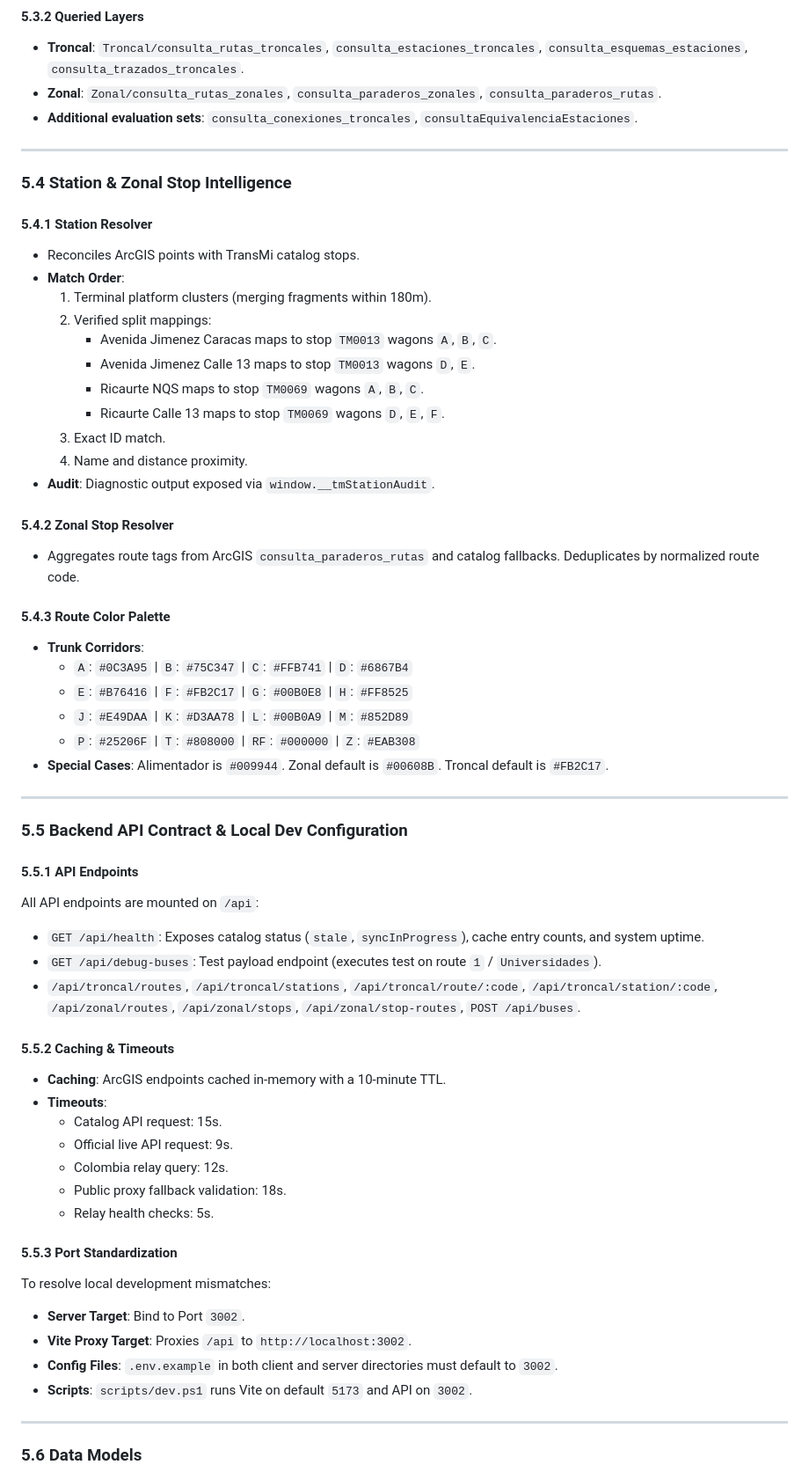
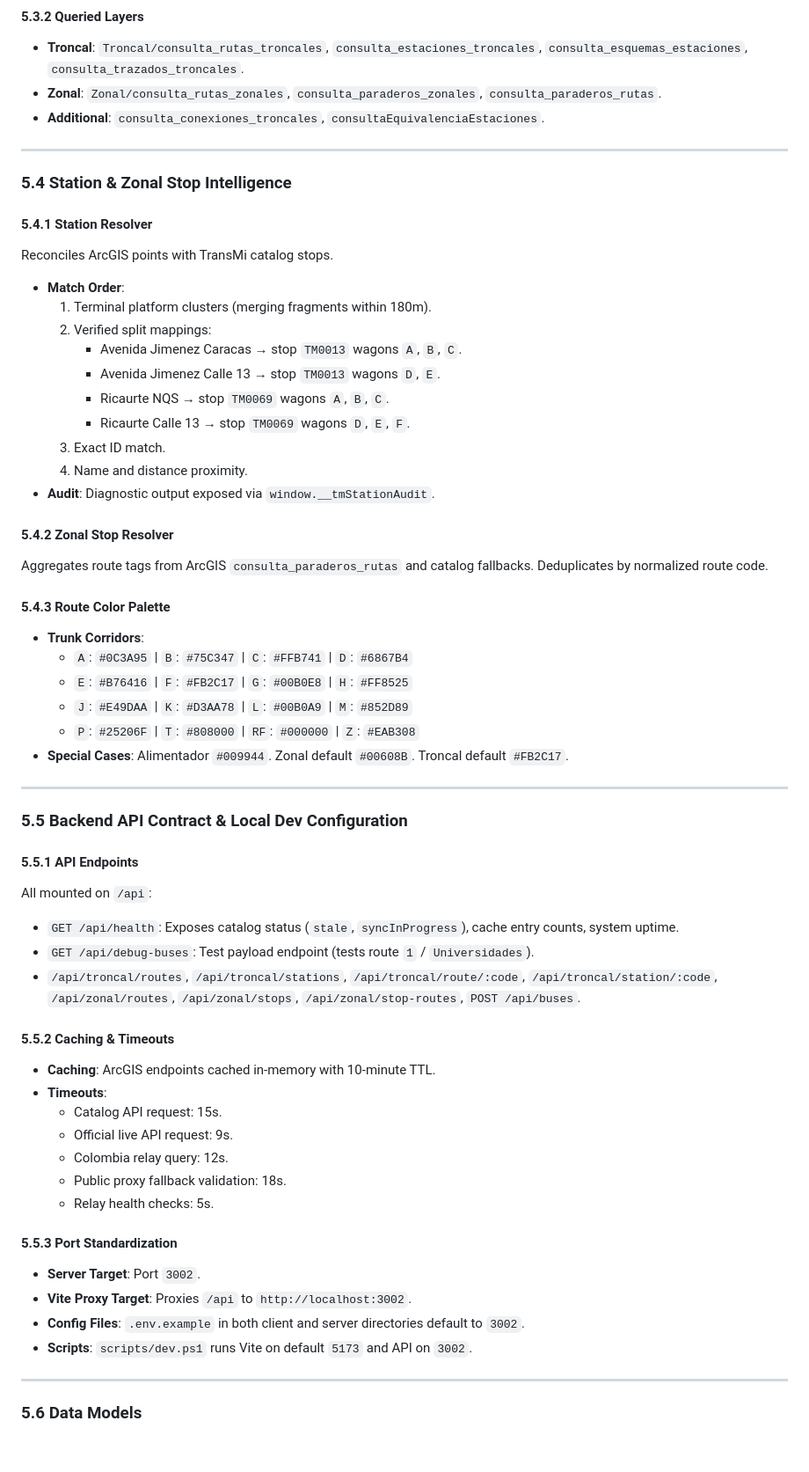
Before and after one commit to estebantorrg/transmilenio, a Markdown page: spec.md, the part around one of its changes. Shown at 88% size. GitHub-like rendering; blank space fills up the shorter version.

```diff
--- a/spec.md
+++ b/spec.md
@@ -169,27 +169,27 @@ x-relay-secret: <secret>
 #### 5.3.2 Queried Layers
 * **Troncal**: `Troncal/consulta_rutas_troncales`, `consulta_estaciones_troncales`, `consulta_esquemas_estaciones`, `consulta_trazados_troncales`.
 * **Zonal**: `Zonal/consulta_rutas_zonales`, `consulta_paraderos_zonales`, `consulta_paraderos_rutas`.
-* **Additional evaluation sets**: `consulta_conexiones_troncales`, `consultaEquivalenciaEstaciones`.
+* **Additional**: `consulta_conexiones_troncales`, `consultaEquivalenciaEstaciones`.
 
 ---
 
 ### 5.4 Station & Zonal Stop Intelligence
 
 #### 5.4.1 Station Resolver
-* Reconciles ArcGIS points with TransMi catalog stops.
+Reconciles ArcGIS points with TransMi catalog stops.
 * **Match Order**:
   1. Terminal platform clusters (merging fragments within 180m).
   2. Verified split mappings:
-     * Avenida Jimenez Caracas maps to stop `TM0013` wagons `A`, `B`, `C`.
-     * Avenida Jimenez Calle 13 maps to stop `TM0013` wagons `D`, `E`.
-     * Ricaurte NQS maps to stop `TM0069` wagons `A`, `B`, `C`.
-     * Ricaurte Calle 13 maps to stop `TM0069` wagons `D`, `E`, `F`.
+     * Avenida Jimenez Caracas → stop `TM0013` wagons `A`, `B`, `C`.
+     * Avenida Jimenez Calle 13 → stop `TM0013` wagons `D`, `E`.
+     * Ricaurte NQS → stop `TM0069` wagons `A`, `B`, `C`.
+     * Ricaurte Calle 13 → stop `TM0069` wagons `D`, `E`, `F`.
   3. Exact ID match.
   4. Name and distance proximity.
 * **Audit**: Diagnostic output exposed via `window.__tmStationAudit`.
 
 #### 5.4.2 Zonal Stop Resolver
-* Aggregates route tags from ArcGIS `consulta_paraderos_rutas` and catalog fallbacks. Deduplicates by normalized route code.
+Aggregates route tags from ArcGIS `consulta_paraderos_rutas` and catalog fallbacks. Deduplicates by normalized route code.
 
 #### 5.4.3 Route Color Palette
 * **Trunk Corridors**:
@@ -197,20 +197,20 @@ x-relay-secret: <secret>
   * `E`: `#B76416` | `F`: `#FB2C17` | `G`: `#00B0E8` | `H`: `#FF8525`
   * `J`: `#E49DAA` | `K`: `#D3AA78` | `L`: `#00B0A9` | `M`: `#852D89`
   * `P`: `#25206F` | `T`: `#808000` | `RF`: `#000000` | `Z`: `#EAB308`
-* **Special Cases**: Alimentador is `#009944`. Zonal default is `#00608B`. Troncal default is `#FB2C17`.
+* **Special Cases**: Alimentador `#009944`. Zonal default `#00608B`. Troncal default `#FB2C17`.
 
 ---
 
 ### 5.5 Backend API Contract & Local Dev Configuration
 
 #### 5.5.1 API Endpoints
-All API endpoints are mounted on `/api`:
-* `GET /api/health`: Exposes catalog status (`stale`, `syncInProgress`), cache entry counts, and system uptime.
-* `GET /api/debug-buses`: Test payload endpoint (executes test on route `1` / `Universidades`).
+All mounted on `/api`:
+* `GET /api/health`: Exposes catalog status (`stale`, `syncInProgress`), cache entry counts, system uptime.
+* `GET /api/debug-buses`: Test payload endpoint (tests route `1` / `Universidades`).
 * `/api/troncal/routes`, `/api/troncal/stations`, `/api/troncal/route/:code`, `/api/troncal/station/:code`, `/api/zonal/routes`, `/api/zonal/stops`, `/api/zonal/stop-routes`, `POST /api/buses`.
 
 #### 5.5.2 Caching & Timeouts
-* **Caching**: ArcGIS endpoints cached in-memory with a 10-minute TTL.
+* **Caching**: ArcGIS endpoints cached in-memory with 10-minute TTL.
 * **Timeouts**:
   * Catalog API request: 15s.
   * Official live API request: 9s.
@@ -219,10 +219,9 @@ All API endpoints are mounted on `/api`:
   * Relay health checks: 5s.
 
 #### 5.5.3 Port Standardization
-To resolve local development mismatches:
-* **Server Target**: Bind to Port `3002`.
+* **Server Target**: Port `3002`.
 * **Vite Proxy Target**: Proxies `/api` to `http://localhost:3002`.
-* **Config Files**: `.env.example` in both client and server directories must default to `3002`.
+* **Config Files**: `.env.example` in both client and server directories default to `3002`.
 * **Scripts**: `scripts/dev.ps1` runs Vite on default `5173` and API on `3002`.
 
 ---
```
Also changed, not shown: other parts of spec.md (+39 -39 lines).
